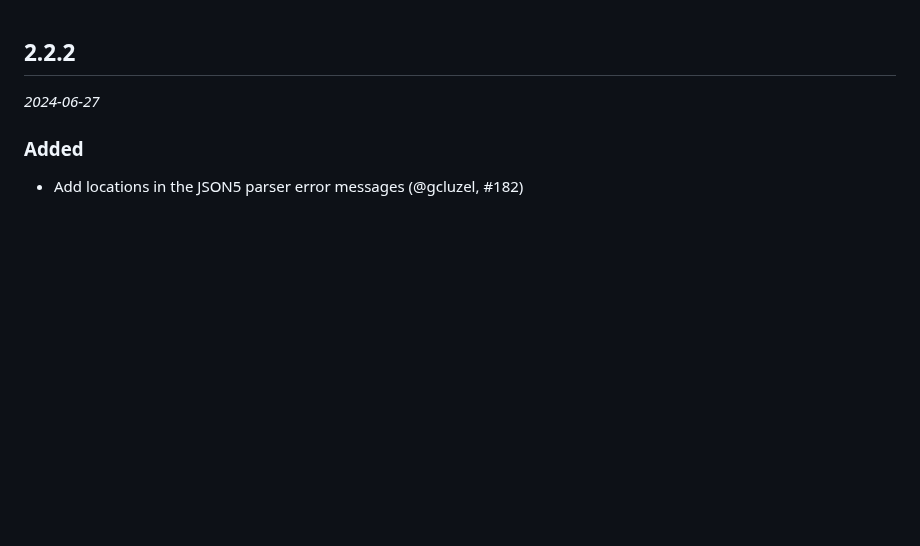
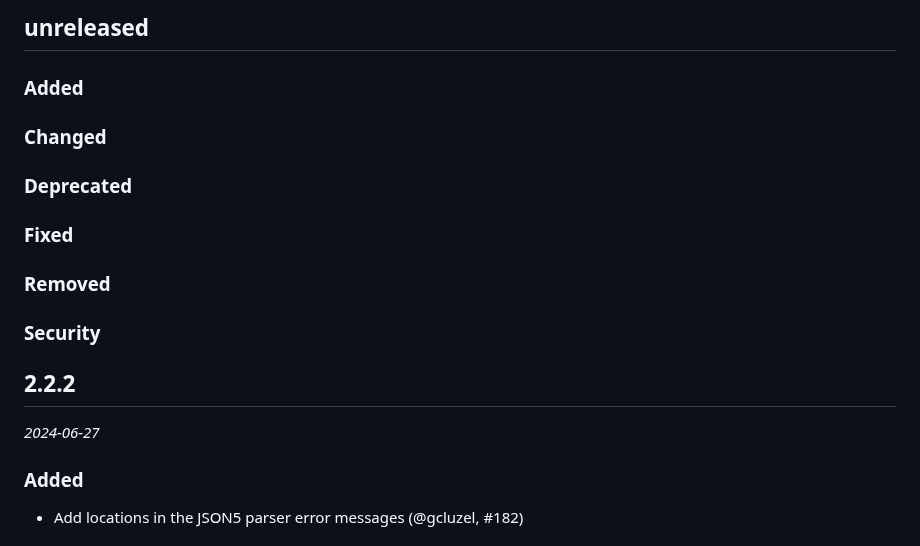
Before and after one commit to ocaml-community/yojson, a Markdown page: CHANGES.md, the part around the change. Drawn GitHub-style; blank space fills up the shorter version.

Commit message:
Add changelog chapters for next release

```diff
--- a/CHANGES.md
+++ b/CHANGES.md
@@ -1,3 +1,17 @@
+## unreleased
+
+### Added
+
+### Changed
+
+### Deprecated
+
+### Fixed
+
+### Removed
+
+### Security
+
 ## 2.2.2
 
 *2024-06-27*
```
